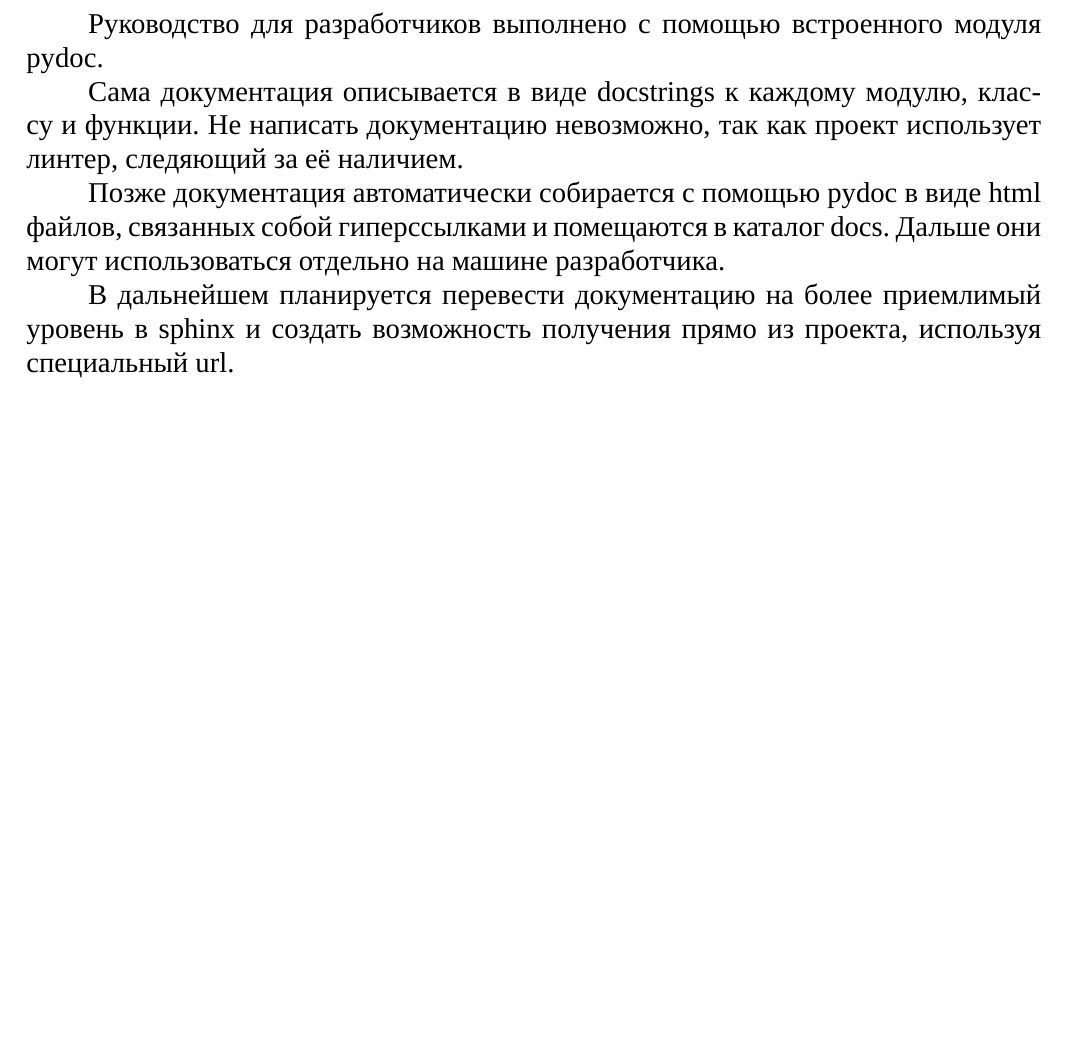
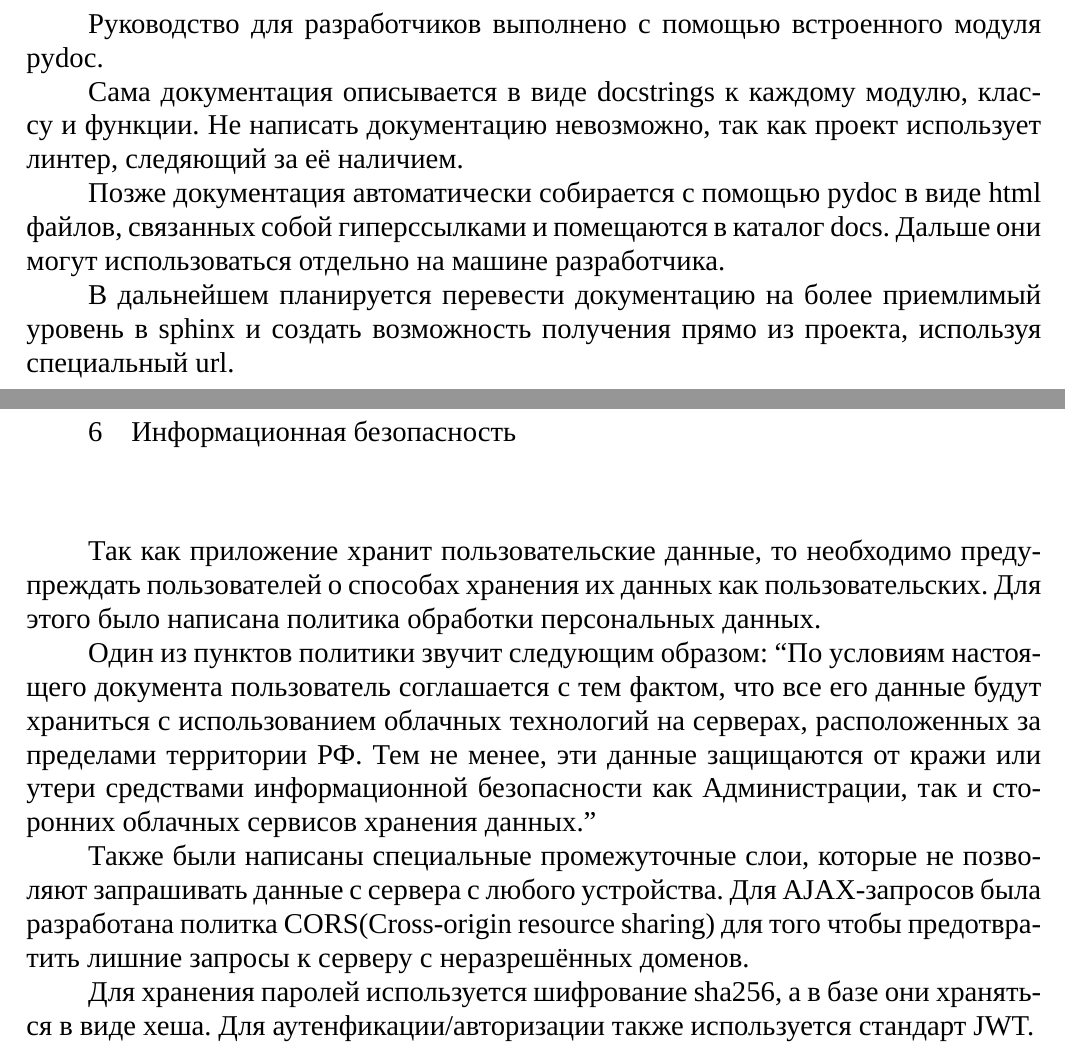
Before and after one commit to leocoan/diplomWorkRKSI, a LaTeX document (main.tex, which reads documents/secuirity.tex): part of page 33 of 49 before the commit and two parts of pages 33 and 34 of 50 after it, the two joined at a grey line, cut so that both start at the same text, the shorter picture padded with empty space. Compiled offline with XeLaTeX; a missing font is replaced by an installed copy or a similar font.

Commit message:
Add secuirity chapter (#19)

```diff
--- /dev/null
+++ b/documents/secuirity.tex
@@ -0,0 +1,12 @@
+\section{Информационная безопасность}
+
+Так как приложение хранит пользовательские данные, то необходимо предупреждать пользователей о способах хранения
+их данных как пользовательских. Для этого было написана политика обработки персональных данных.
+
+Один из пунктов политики звучит следующим образом: ``По условиям настоящего документа пользователь соглашается с тем фактом, что все его данные будут храниться с использованием облачных технологий на серверах, расположенных за пределами территории РФ.
+Тем не менее, эти данные защищаются от кражи или утери средствами информационной безопасности как Администрации, так и сторонних облачных сервисов хранения данных.''
+
+Также были написаны специальные промежуточные слои, которые не позволяют запрашивать данные с сервера с любого устройства.
+Для AJAX-запросов была разработана политка CORS(Cross-origin resource sharing) для того чтобы предотвратить лишние запросы к серверу с неразрешённых доменов.
+
+Для хранения паролей используется шифрование sha256, а в базе они храняться в виде хеша. Для аутенфикации/авторизации также используется стандарт JWT.
```
Also changed, not shown: main.tex (+2 -0 lines).
